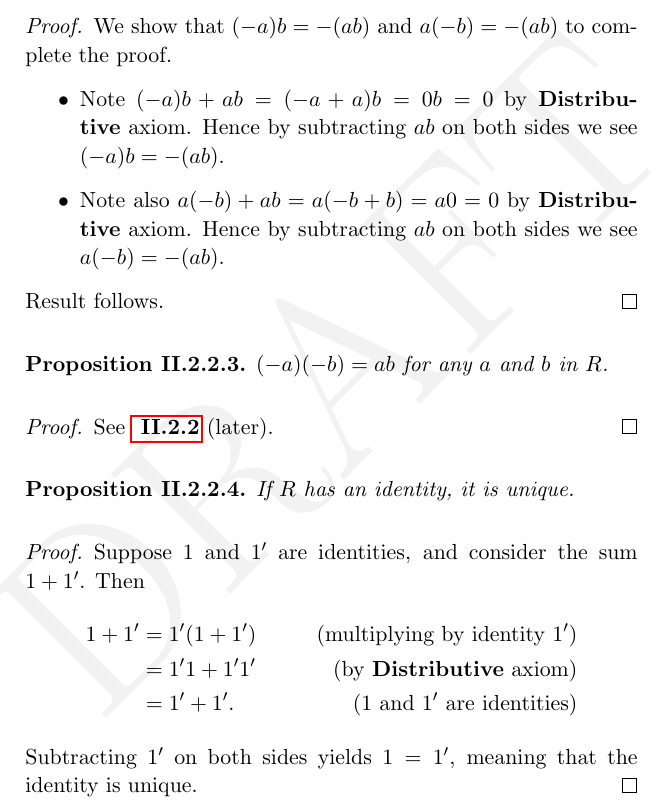
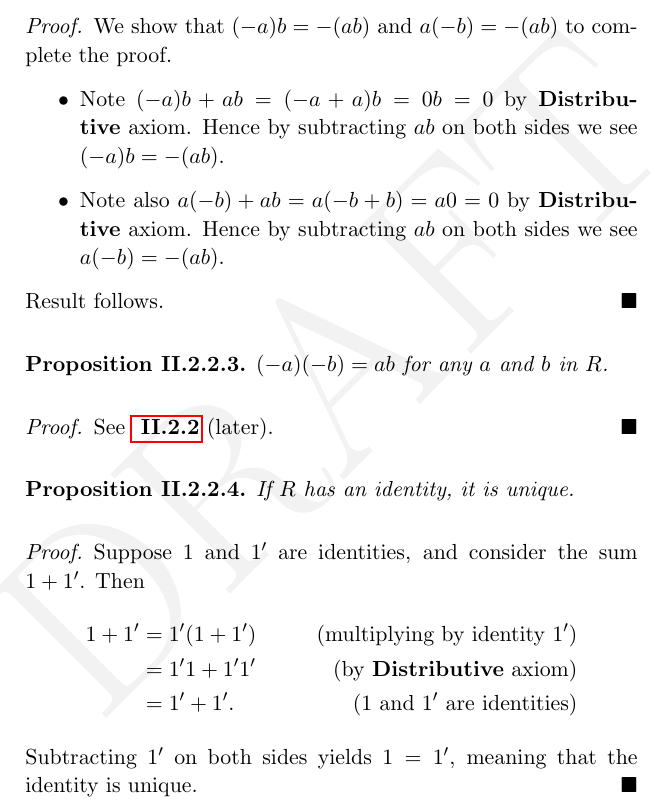
Before and after one commit to PhotonicGluon/Abstract-Algebra-Book, a LaTeX thesis (Volume 2/Volume2.tex, which reads Common Commands.tex): part of page 25 of 95, cut so that both start at the same text. Compiled offline with pdfLaTeX.

Commit message:
Change QED symbol to use a black square

```diff
--- a/Common Commands.tex
+++ b/Common Commands.tex
@@ -54,6 +54,8 @@
 
 \newcommand{\myref}[1]{\textbf{\crthypercref{#1}}}
 \newcommand{\myreffigures}[1]{\textbf{\cref{#1}}}
+
+\renewcommand{\qedsymbol}{\ensuremath{\blacksquare}}
 
 %======== Theorem-Like Things ============
 \newtheoremstyle{exercise-style}
```
